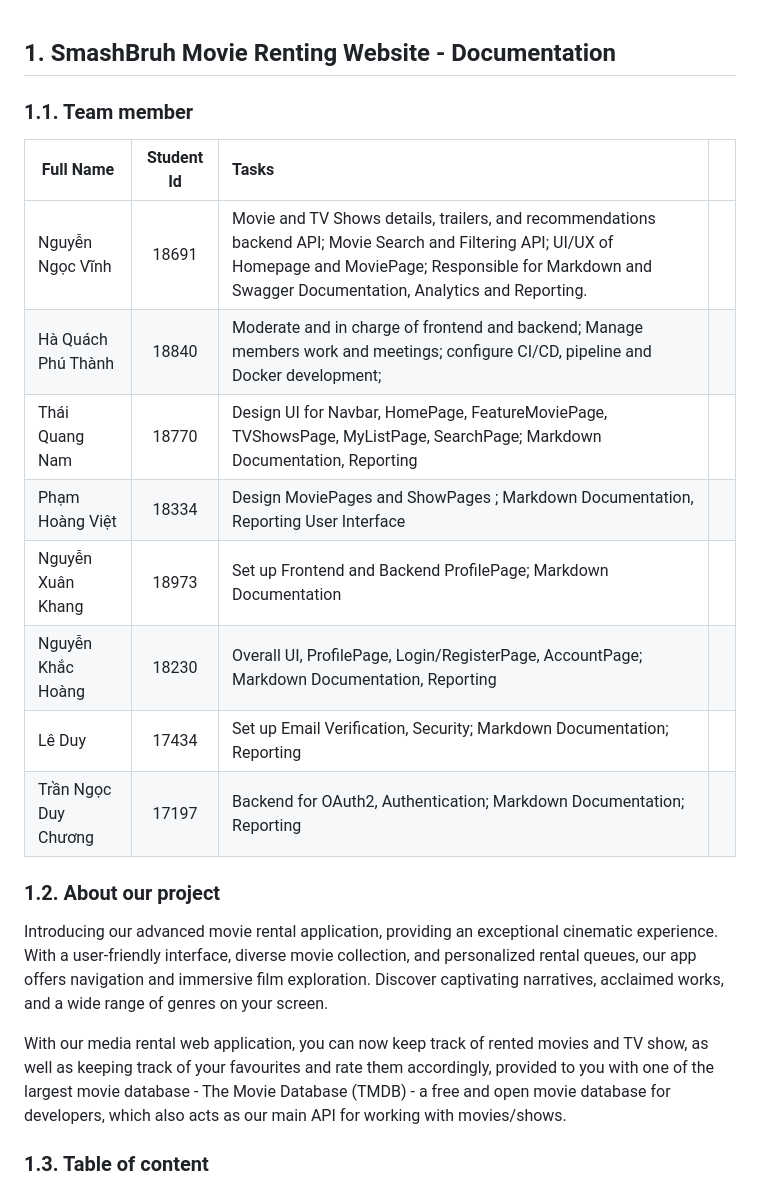
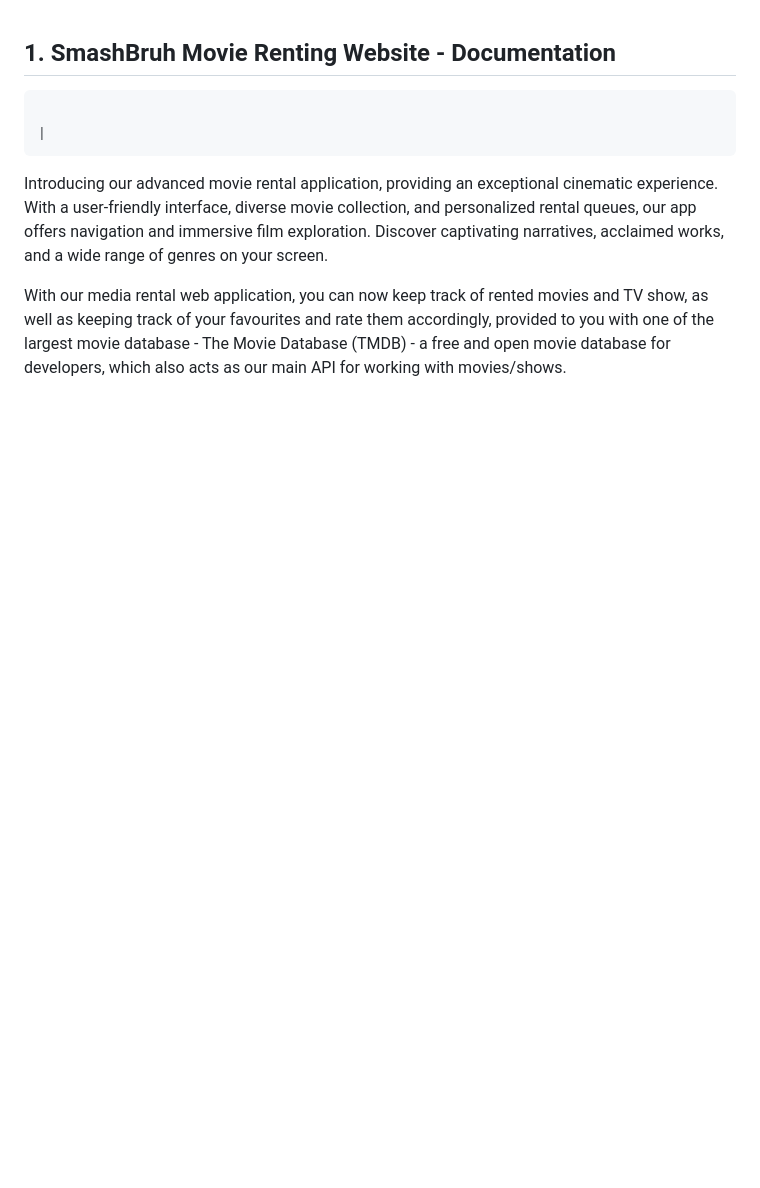
Before and after one commit to bob3214y3/SmashBruh, a Markdown page: README.md, the part around one of its changes. GitHub-like rendering; blank space fills up the shorter version.

```diff
--- a/README.md
+++ b/README.md
@@ -1,23 +1,9 @@
 ## 1. SmashBruh Movie Renting Website - Documentation
 
-### 1.1. Team member
-
-| Full Name            | Student Id | Tasks                                                                                                                                                                                                                |     |
-| -------------------- | :--------: | :------------------------------------------------------------------------------------------------------------------------------------------------------------------------------------------------------------------- | --- |
-| Nguyễn Ngọc Vĩnh     |   18691    | Movie and TV Shows details, trailers, and recommendations backend API; Movie Search and Filtering API; UI/UX of Homepage and MoviePage; Responsible for Markdown and Swagger Documentation, Analytics and Reporting. |     |
-| Hà Quách Phú Thành   |   18840    | Moderate and in charge of frontend and backend; Manage members work and meetings; configure CI/CD, pipeline and Docker development;                                                                                  |
-| Thái Quang Nam       |   18770    | Design UI for Navbar, HomePage, FeatureMoviePage, TVShowsPage, MyListPage, SearchPage; Markdown Documentation, Reporting                                                                                             |
-| Phạm Hoàng Việt      |   18334    | Design MoviePages and ShowPages ; Markdown Documentation, Reporting User Interface                                                                                                                                   |
-| Nguyễn Xuân Khang    |   18973    | Set up Frontend and Backend ProfilePage; Markdown Documentation                                                                                                                                                      |
-| Nguyễn Khắc Hoàng    |   18230    | Overall UI, ProfilePage, Login/RegisterPage, AccountPage; Markdown Documentation, Reporting                                                                                                                          |
-| Lê Duy               |   17434    | Set up Email Verification, Security; Markdown Documentation; Reporting                                                                                                                                               |
-| Trần Ngọc Duy Chương |   17197    | Backend for OAuth2, Authentication; Markdown Documentation; Reporting                                                                                                                                                |
-
-### 1.2. About our project
+                                                                                                                                              |
 
 Introducing our advanced movie rental application, providing an exceptional cinematic experience. With a user-friendly interface, diverse movie collection, and personalized rental queues, our app offers navigation and immersive film exploration. Discover captivating narratives, acclaimed works, and a wide range of genres on your screen.
 
 With our media rental web application, you can now keep track of rented movies and TV show, as well as keeping track of your favourites and rate them accordingly, provided to you with one of the largest movie database - The Movie Database (TMDB) - a free and open movie database for developers, which also acts as our main API for working with movies/shows.
 
-### 1.3. Table of content
 
```
Also changed, not shown: other parts of README.md (+0 -37 lines).
